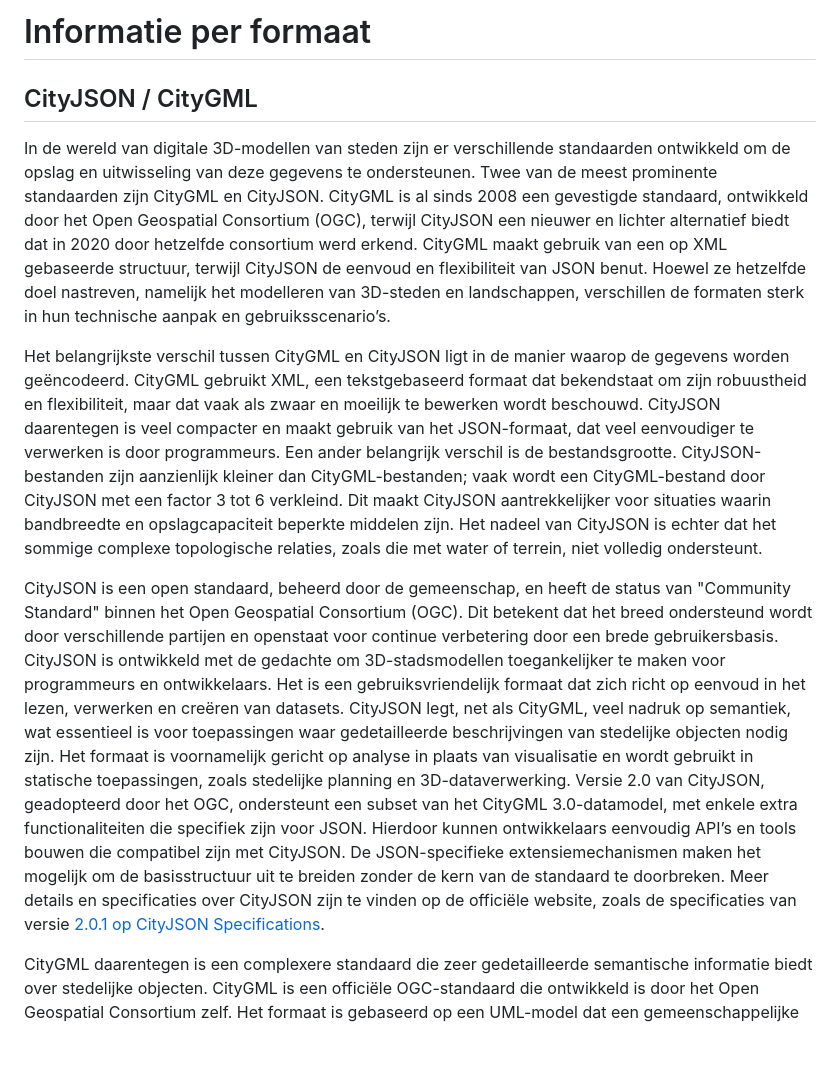
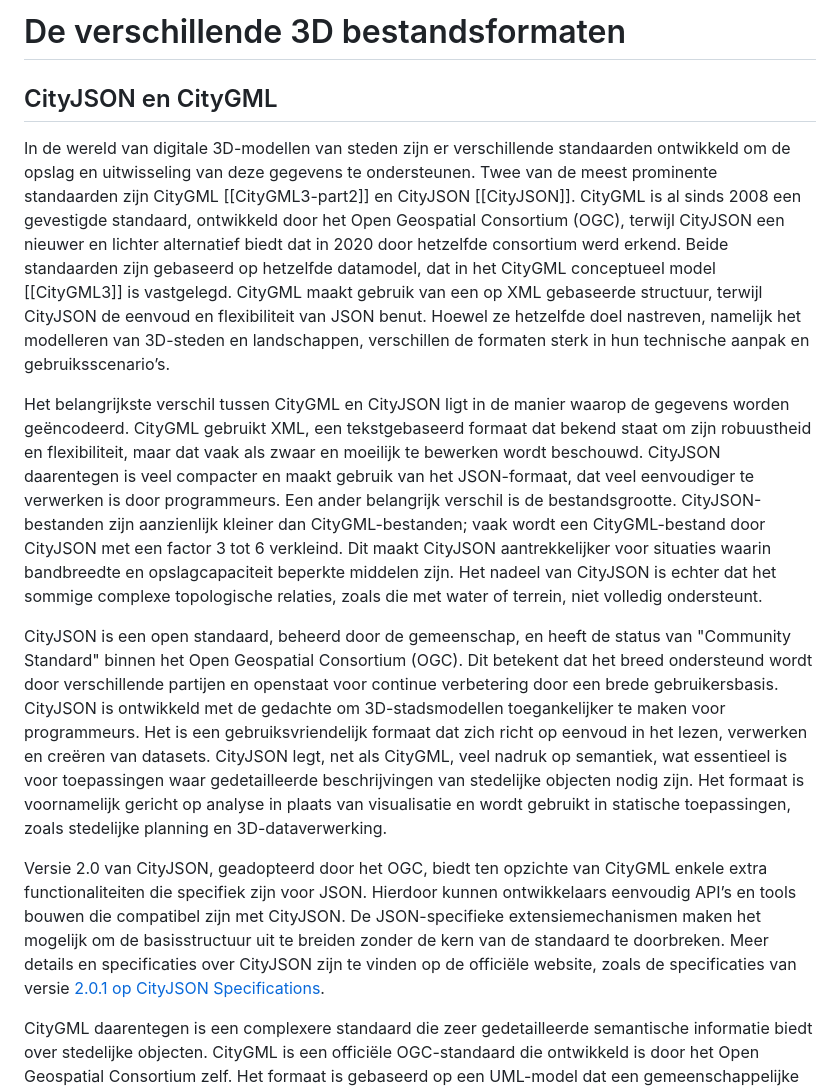
Before and after one commit to Geonovum/hr-3d-standaarden, a Markdown page: ch02.md, the part around the change. Rendered like a GitHub page; blank space fills up the shorter version.

Commit message:
editorial changes CityGML/CityJSON

```diff
--- a/ch02.md
+++ b/ch02.md
@@ -1,11 +1,13 @@
-# Informatie per formaat
+# De verschillende 3D bestandsformaten
 
-## CityJSON / CityGML
-In de wereld van digitale 3D-modellen van steden zijn er verschillende standaarden ontwikkeld om de opslag en uitwisseling van deze gegevens te ondersteunen. Twee van de meest prominente standaarden zijn CityGML en CityJSON. CityGML is al sinds 2008 een gevestigde standaard, ontwikkeld door het Open Geospatial Consortium (OGC), terwijl CityJSON een nieuwer en lichter alternatief biedt dat in 2020 door hetzelfde consortium werd erkend. CityGML maakt gebruik van een op XML gebaseerde structuur, terwijl CityJSON de eenvoud en flexibiliteit van JSON benut. Hoewel ze hetzelfde doel nastreven, namelijk het modelleren van 3D-steden en landschappen, verschillen de formaten sterk in hun technische aanpak en gebruiksscenario’s.
+## CityJSON en CityGML
+In de wereld van digitale 3D-modellen van steden zijn er verschillende standaarden ontwikkeld om de opslag en uitwisseling van deze gegevens te ondersteunen. Twee van de meest prominente standaarden zijn CityGML [[CityGML3-part2]] en CityJSON [[CityJSON]]. CityGML is al sinds 2008 een gevestigde standaard, ontwikkeld door het Open Geospatial Consortium (OGC), terwijl CityJSON een nieuwer en lichter alternatief biedt dat in 2020 door hetzelfde consortium werd erkend. Beide standaarden zijn gebaseerd op hetzelfde datamodel, dat in het CityGML conceptueel model [[CityGML3]] is vastgelegd. CityGML maakt gebruik van een op XML gebaseerde structuur, terwijl CityJSON de eenvoud en flexibiliteit van JSON benut. Hoewel ze hetzelfde doel nastreven, namelijk het modelleren van 3D-steden en landschappen, verschillen de formaten sterk in hun technische aanpak en gebruiksscenario’s.
 
-Het belangrijkste verschil tussen CityGML en CityJSON ligt in de manier waarop de gegevens worden geëncodeerd. CityGML gebruikt XML, een tekstgebaseerd formaat dat bekendstaat om zijn robuustheid en flexibiliteit, maar dat vaak als zwaar en moeilijk te bewerken wordt beschouwd. CityJSON daarentegen is veel compacter en maakt gebruik van het JSON-formaat, dat veel eenvoudiger te verwerken is door programmeurs. Een ander belangrijk verschil is de bestandsgrootte. CityJSON-bestanden zijn aanzienlijk kleiner dan CityGML-bestanden; vaak wordt een CityGML-bestand door CityJSON met een factor 3 tot 6 verkleind. Dit maakt CityJSON aantrekkelijker voor situaties waarin bandbreedte en opslagcapaciteit beperkte middelen zijn. Het nadeel van CityJSON is echter dat het sommige complexe topologische relaties, zoals die met water of terrein, niet volledig ondersteunt.
+Het belangrijkste verschil tussen CityGML en CityJSON ligt in de manier waarop de gegevens worden geëncodeerd. CityGML gebruikt XML, een tekstgebaseerd formaat dat bekend staat om zijn robuustheid en flexibiliteit, maar dat vaak als zwaar en moeilijk te bewerken wordt beschouwd. CityJSON daarentegen is veel compacter en maakt gebruik van het JSON-formaat, dat veel eenvoudiger te verwerken is door programmeurs. Een ander belangrijk verschil is de bestandsgrootte. CityJSON-bestanden zijn aanzienlijk kleiner dan CityGML-bestanden; vaak wordt een CityGML-bestand door CityJSON met een factor 3 tot 6 verkleind. Dit maakt CityJSON aantrekkelijker voor situaties waarin bandbreedte en opslagcapaciteit beperkte middelen zijn. Het nadeel van CityJSON is echter dat het sommige complexe topologische relaties, zoals die met water of terrein, niet volledig ondersteunt.
 
-CityJSON is een open standaard, beheerd door de gemeenschap, en heeft de status van "Community Standard" binnen het Open Geospatial Consortium (OGC). Dit betekent dat het breed ondersteund wordt door verschillende partijen en openstaat voor continue verbetering door een brede gebruikersbasis. CityJSON is ontwikkeld met de gedachte om 3D-stadsmodellen toegankelijker te maken voor programmeurs en ontwikkelaars. Het is een gebruiksvriendelijk formaat dat zich richt op eenvoud in het lezen, verwerken en creëren van datasets. CityJSON legt, net als CityGML, veel nadruk op semantiek, wat essentieel is voor toepassingen waar gedetailleerde beschrijvingen van stedelijke objecten nodig zijn. Het formaat is voornamelijk gericht op analyse in plaats van visualisatie en wordt gebruikt in statische toepassingen, zoals stedelijke planning en 3D-dataverwerking. Versie 2.0 van CityJSON, geadopteerd door het OGC, ondersteunt een subset van het CityGML 3.0-datamodel, met enkele extra functionaliteiten die specifiek zijn voor JSON. Hierdoor kunnen ontwikkelaars eenvoudig API’s en tools bouwen die compatibel zijn met CityJSON. De JSON-specifieke extensiemechanismen maken het mogelijk om de basisstructuur uit te breiden zonder de kern van de standaard te doorbreken. Meer details en specificaties over CityJSON zijn te vinden op de officiële website, zoals de specificaties van versie [2.0.1 op CityJSON Specifications](https://www.cityjson.org/specs/2.0.1/).
+CityJSON is een open standaard, beheerd door de gemeenschap, en heeft de status van "Community Standard" binnen het Open Geospatial Consortium (OGC). Dit betekent dat het breed ondersteund wordt door verschillende partijen en openstaat voor continue verbetering door een brede gebruikersbasis. CityJSON is ontwikkeld met de gedachte om 3D-stadsmodellen toegankelijker te maken voor programmeurs. Het is een gebruiksvriendelijk formaat dat zich richt op eenvoud in het lezen, verwerken en creëren van datasets. CityJSON legt, net als CityGML, veel nadruk op semantiek, wat essentieel is voor toepassingen waar gedetailleerde beschrijvingen van stedelijke objecten nodig zijn. Het formaat is voornamelijk gericht op analyse in plaats van visualisatie en wordt gebruikt in statische toepassingen, zoals stedelijke planning en 3D-dataverwerking.
+
+Versie 2.0 van CityJSON, geadopteerd door het OGC, biedt ten opzichte van CityGML enkele extra functionaliteiten die specifiek zijn voor JSON. Hierdoor kunnen ontwikkelaars eenvoudig API’s en tools bouwen die compatibel zijn met CityJSON. De JSON-specifieke extensiemechanismen maken het mogelijk om de basisstructuur uit te breiden zonder de kern van de standaard te doorbreken. Meer details en specificaties over CityJSON zijn te vinden op de officiële website, zoals de specificaties van versie [2.0.1 op CityJSON Specifications](https://www.cityjson.org/specs/2.0.1/).
 
 
 CityGML daarentegen is een complexere standaard die zeer gedetailleerde semantische informatie biedt over stedelijke objecten. CityGML is een officiële OGC-standaard die ontwikkeld is door het Open Geospatial Consortium zelf. Het formaat is gebaseerd op een UML-model dat een gemeenschappelijke basis biedt voor de uitwisseling en opslag van virtuele 3D-stadsmodellen. CityGML wordt breed ondersteund door zowel commerciële als open-source software en biedt uitgebreide mogelijkheden voor zowel geometrische als semantische modellering van steden. Een kernconcept binnen CityGML is het gebruik van niveaus van detail (Levels of Detail, LOD). Dit concept maakt het mogelijk om objecten op verschillende schaalniveaus te modelleren, variërend van eenvoudige 2.5D-terreinmodellen (LOD0) tot zeer gedetailleerde 3D-modellen inclusief interieurmodellen van gebouwen (LOD4). Een groot voordeel van CityGML is dat het compatibel is met een breed scala aan softwarepakketten, van commerciële oplossingen zoals Autodesk en ESRI tot open-source projecten zoals 3DCityDB. Dit maakt CityGML zeer geschikt voor grote, complexe projecten waarin zowel geometrie, semantiek als topologie een belangrijke rol spelen. Meer technische details over de werking van CityGML zijn te vinden in de officiële documentatie van het OGC, zoals beschreven op [CityGML Conceptual Model](https://docs.ogc.org/is/20-010/20-010.html).
```
